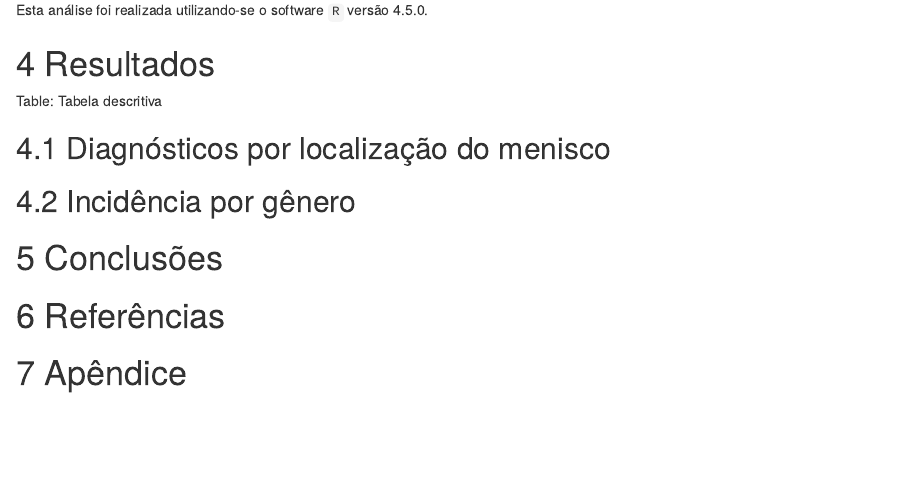
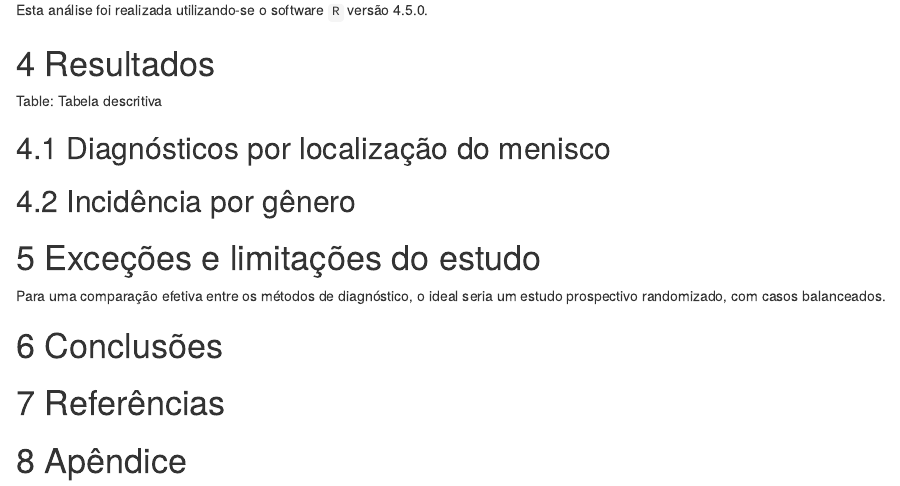
Before and after one commit to philsf-biostat/SAR-2018-001-AL, an R Markdown document (report/analise_dados_AL_2018-v01.Rmd): the page in a window 1100 px wide, from 940 px down before the commit and from 960 px down after it, so that both start at the same text. Rendered offline with R 4.5, knitr and Pandoc, with nearby package versions; the code chunks are not run, so their results and figures are left out.

Commit message:
exceções e limitações

````diff
--- a/report/analise_dados_AL_2018-v01.Rmd
+++ b/report/analise_dados_AL_2018-v01.Rmd
@@ -94,6 +93,10 @@ print(CreateTableOne(c("RM", "da"), "genero", dados), exact = T)
 
 ```
 
+# Exceções e limitações do estudo
+
+Para uma comparação efetiva entre os métodos de diagnóstico, o ideal seria um estudo prospectivo randomizado, com casos balanceados.
+
 
 # Conclusões
 
````
Also changed, not shown: report/analise_dados_AL_2018-v01.Rmd (1 more changed lines).
